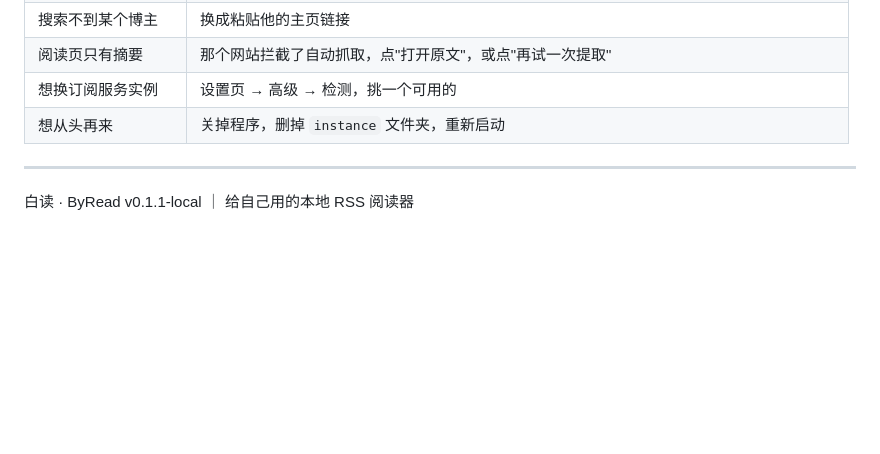
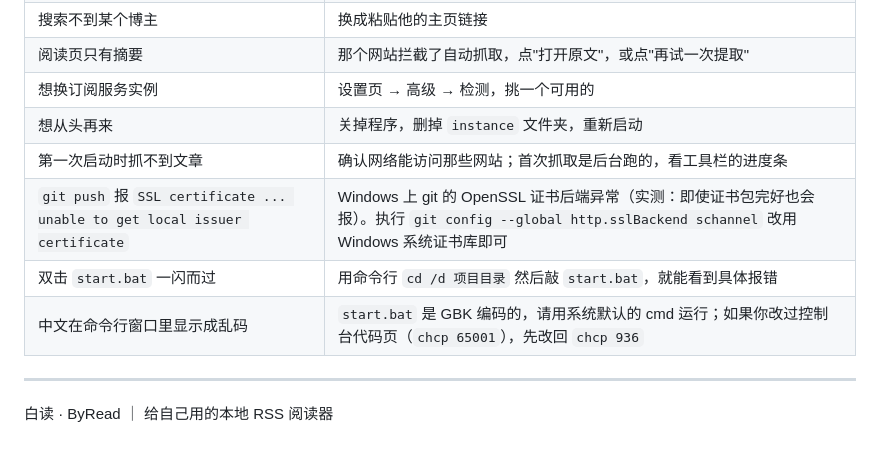
Before and after one commit to gushgush123/ByRead, a Markdown page: README.md, the part around the change. Rendered like a GitHub page; blank space fills up the shorter version.

Commit message:
README：补充常见问题（git SSL 证书、start.bat 相关排障）

```diff
--- a/README.md
+++ b/README.md
@@ -399,7 +399,11 @@ ByRead/
 | 阅读页只有摘要 | 那个网站拦截了自动抓取，点"打开原文"，或点"再试一次提取" |
 | 想换订阅服务实例 | 设置页 → 高级 → 检测，挑一个可用的 |
 | 想从头再来 | 关掉程序，删掉 `instance` 文件夹，重新启动 |
+| 第一次启动时抓不到文章 | 确认网络能访问那些网站；首次抓取是后台跑的，看工具栏的进度条 |
+| `git push` 报 `SSL certificate ... unable to get local issuer certificate` | Windows 上 git 的 OpenSSL 证书后端异常（实测：即使证书包完好也会报）。执行 `git config --global http.sslBackend schannel` 改用 Windows 系统证书库即可 |
+| 双击 `start.bat` 一闪而过 | 用命令行 `cd /d 项目目录` 然后敲 `start.bat`，就能看到具体报错 |
+| 中文在命令行窗口里显示成乱码 | `start.bat` 是 GBK 编码的，请用系统默认的 cmd 运行；如果你改过控制台代码页（`chcp 65001`），先改回 `chcp 936` |
 
 ---
 
-白读 · ByRead v0.1.1-local ｜ 给自己用的本地 RSS 阅读器
+白读 · ByRead ｜ 给自己用的本地 RSS 阅读器
```
